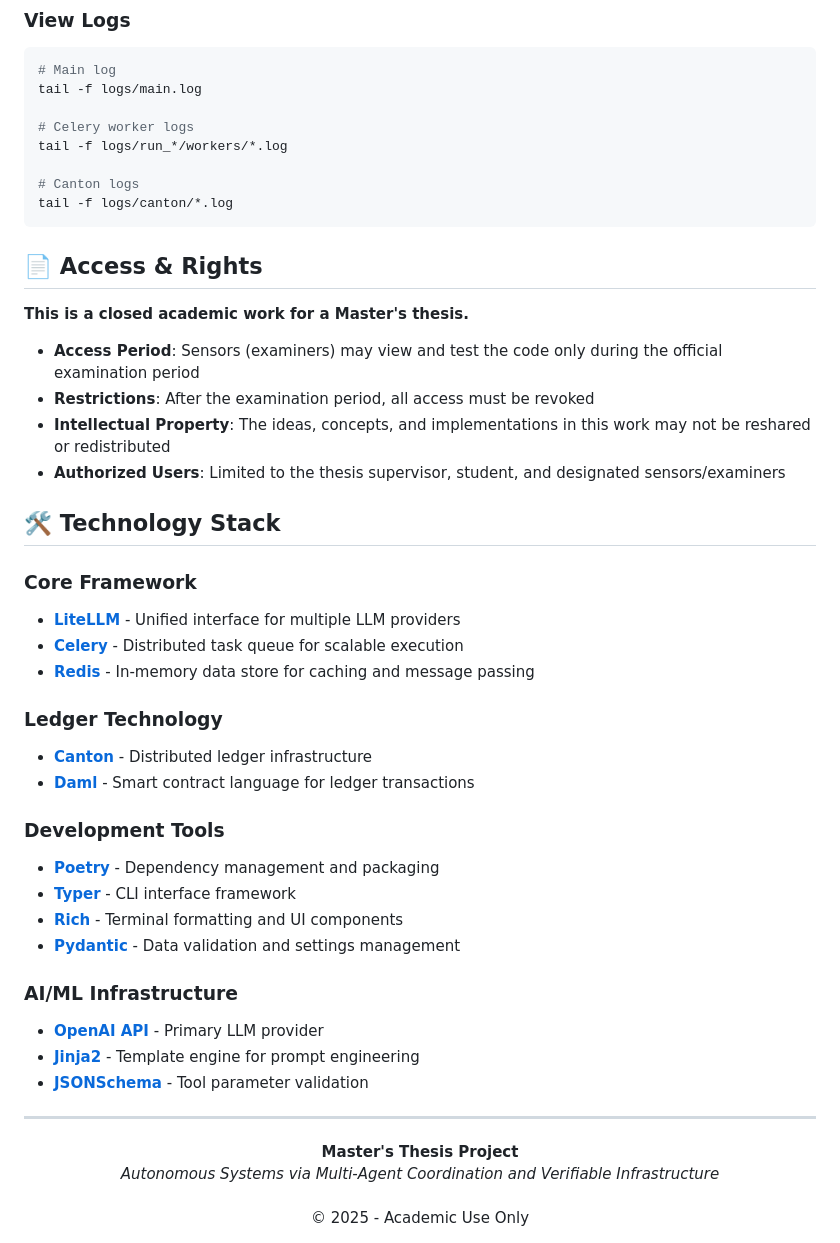
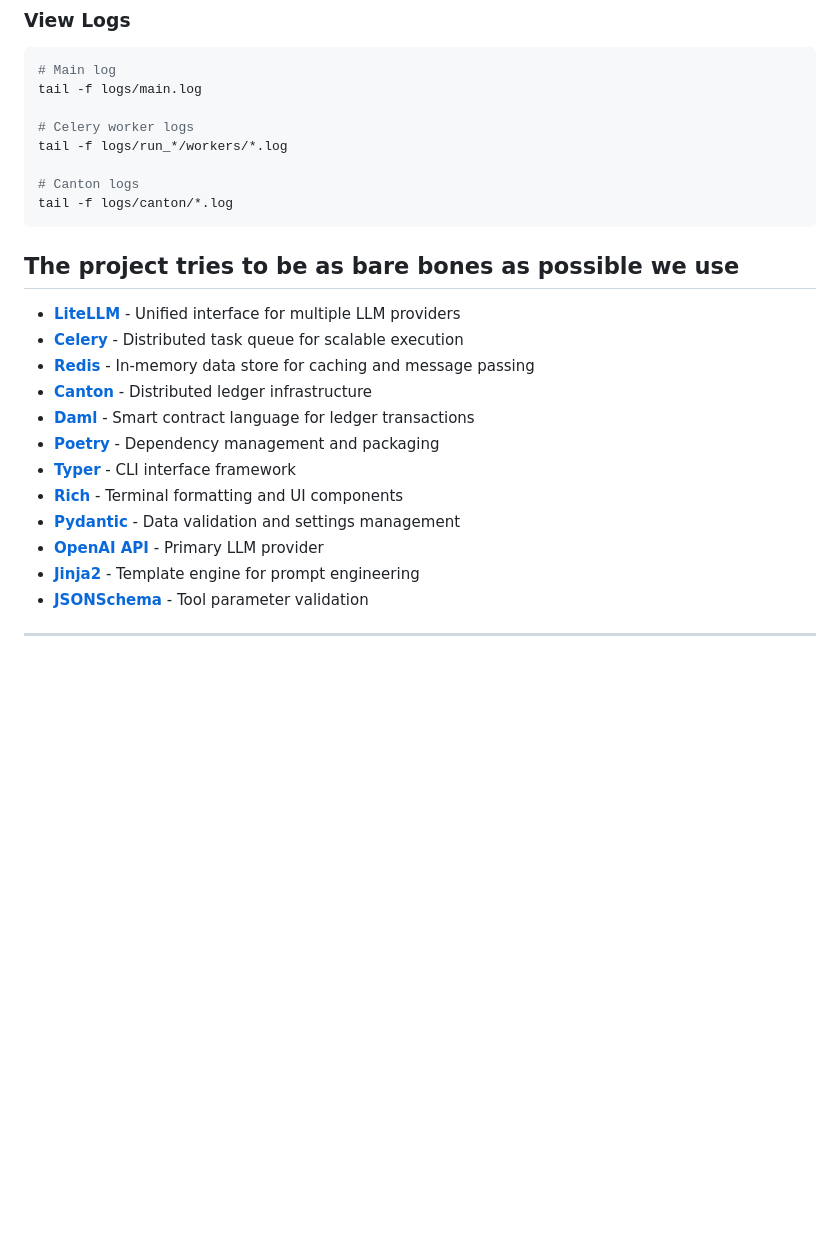
Before and after one commit to gustofied/P2Engine, a Markdown page: p2engine/README.md, the part around the change. Drawn GitHub-style; blank space fills up the shorter version.

````diff
--- a/p2engine/README.md
+++ b/p2engine/README.md
@@ -592,46 +592,20 @@ tail -f logs/run_*/workers/*.log
 tail -f logs/canton/*.log
 ```
 
-## 📄 Access & Rights
 
-**This is a closed academic work for a Master's thesis.**
-
-- **Access Period**: Sensors (examiners) may view and test the code only during the official examination period
-- **Restrictions**: After the examination period, all access must be revoked
-- **Intellectual Property**: The ideas, concepts, and implementations in this work may not be reshared or redistributed
-- **Authorized Users**: Limited to the thesis supervisor, student, and designated sensors/examiners
-
-## 🛠️ Technology Stack
-
-### Core Framework
+## The project tries to be as bare bones as possible we use
 
 - **[LiteLLM](https://github.com/BerriAI/litellm)** - Unified interface for multiple LLM providers
 - **[Celery](https://docs.celeryproject.org/)** - Distributed task queue for scalable execution
 - **[Redis](https://redis.io/)** - In-memory data store for caching and message passing
-
-### Ledger Technology
-
 - **[Canton](https://www.digitalasset.com/developers)** - Distributed ledger infrastructure
 - **[Daml](https://daml.com/)** - Smart contract language for ledger transactions
-
-### Development Tools
-
 - **[Poetry](https://python-poetry.org/)** - Dependency management and packaging
 - **[Typer](https://typer.tiangolo.com/)** - CLI interface framework
 - **[Rich](https://github.com/Textualize/rich)** - Terminal formatting and UI components
 - **[Pydantic](https://pydantic-docs.helpmanual.io/)** - Data validation and settings management
-
-### AI/ML Infrastructure
-
 - **[OpenAI API](https://openai.com/api/)** - Primary LLM provider
 - **[Jinja2](https://jinja.palletsprojects.com/)** - Template engine for prompt engineering
 - **[JSONSchema](https://json-schema.org/)** - Tool parameter validation
 
 ---
-
-<div align="center">
-<strong>Master's Thesis Project</strong><br>
-<em>Autonomous Systems via Multi-Agent Coordination and Verifiable Infrastructure</em><br>
-<br>
-© 2025 - Academic Use Only
-</div>
````
